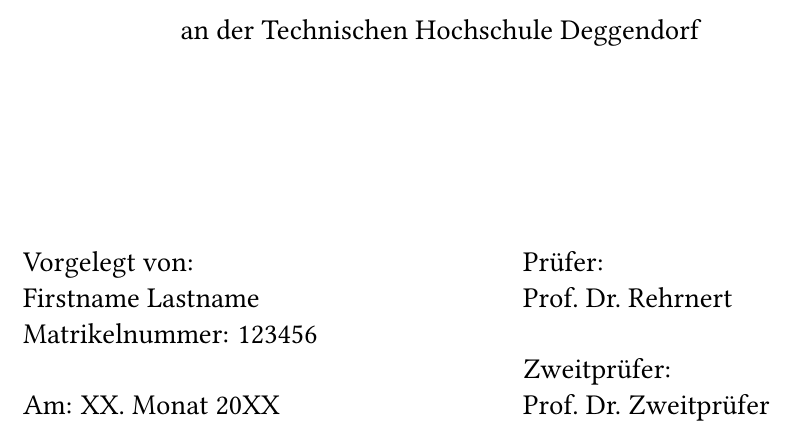
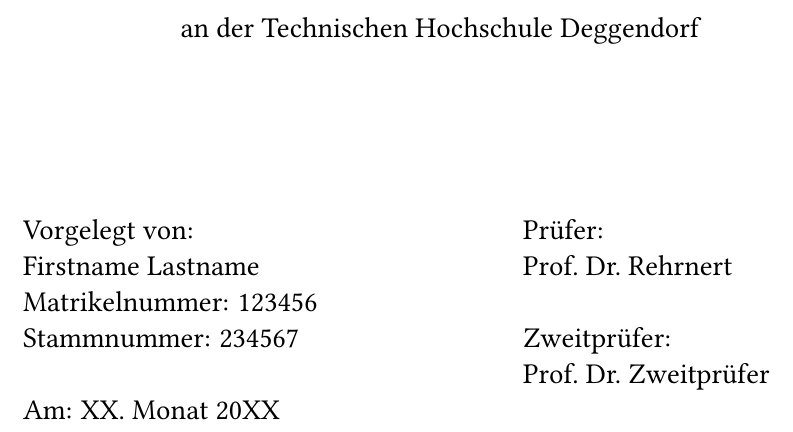
Before and after one commit to Werrwolf/Latex-Vorlage-Studienarbeit, a LaTeX thesis (thesis/thesis.tex, which reads thesis/title.tex): part of page 1 of 13, cut so that both start at the same text. Compiled offline with pdfLaTeX.

Commit message:
added stammnummer to title

```diff
--- a/thesis/thesis.tex
+++ b/thesis/thesis.tex
@@ -17,6 +17,7 @@
 \newcommand{\thesistitleEN}{English Title\\Two lines at most}
 \newcommand{\student}{Firstname Lastname}
 \newcommand{\matrnr}{123456}
+\newcommand{\stammnr}{234567} % Unset this variable if you only have a (single) matriculation number
 \newcommand{\submissiondate}{XX.\ Monat 20XX}
 \newcommand{\supervisor}{Prof.~Dr.~Rehrnert}
 \newcommand{\secsupervisor}{Prof.~Dr.~Zweitprüfer} % Unset this variable if no second supervisor is required
--- a/thesis/title.tex
+++ b/thesis/title.tex
@@ -26,6 +26,9 @@
 	Vorgelegt von:\\
 	\student\\
 	Matrikelnummer: \matrnr\par
+	\ifthenelse{\equal{\stammnr}{}}{}{
+	Stammnummer: \stammnr\par
+	}
 	\vspace{\baselineskip}
 	Am: \submissiondate\par
 }
```
